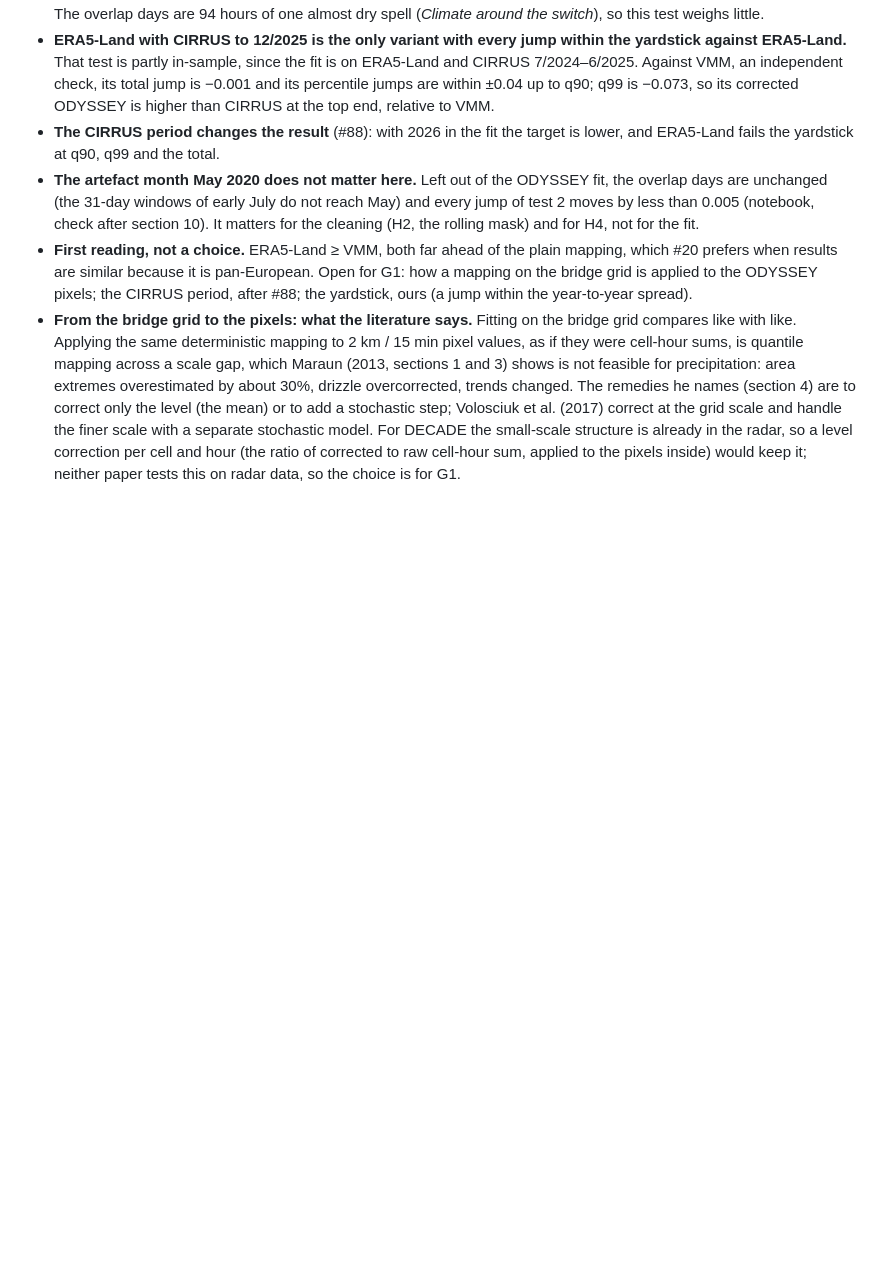
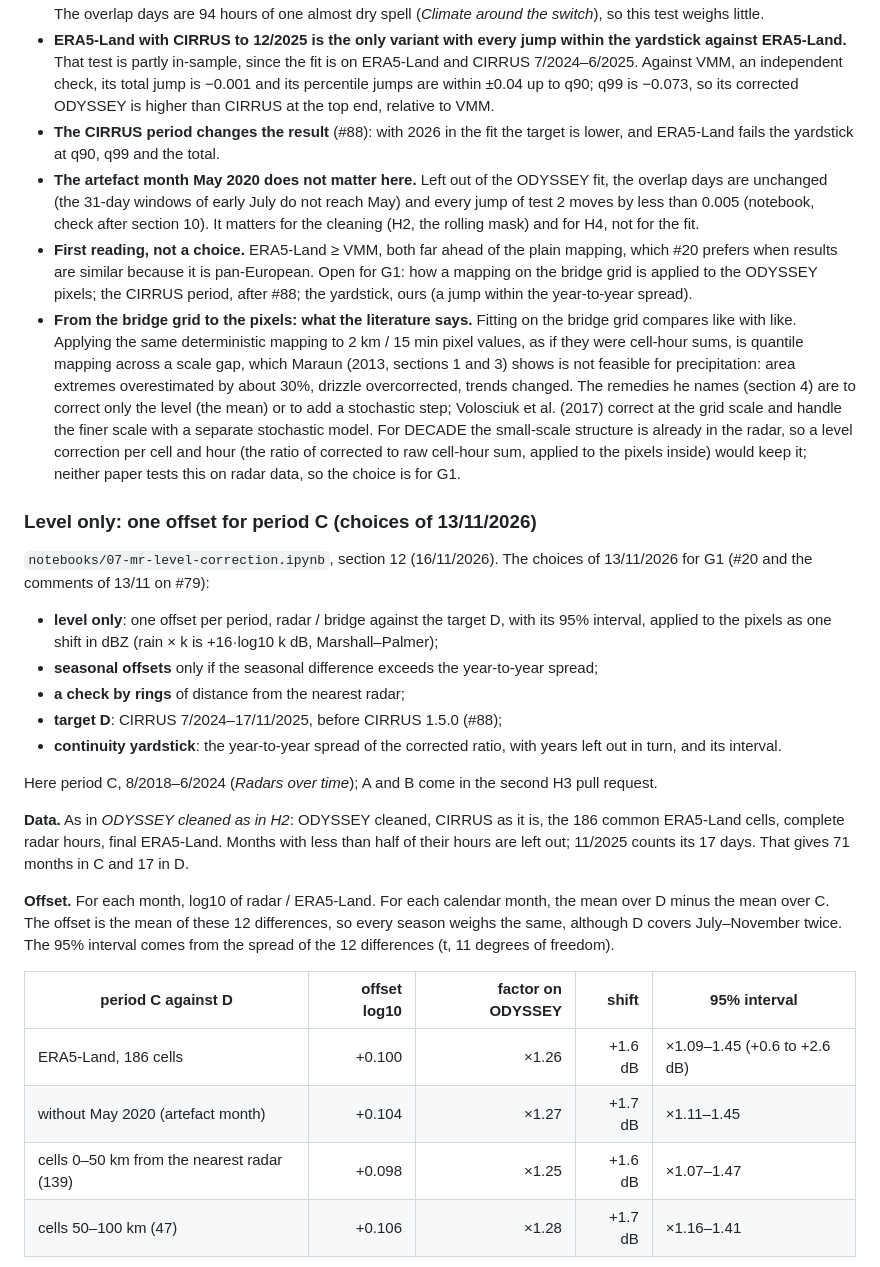
Before and after one commit to fedro86/DECADE, a Markdown page: docs/method.md, the part around one of its changes. Drawn GitHub-style; blank space fills up the shorter version.

```diff
--- a/docs/method.md
+++ b/docs/method.md
@@ -1906,3 +1906,32 @@ the jump is larger):
   pixels inside) would keep it; neither paper tests this on radar data, so
   the choice is for G1.
 
+### Level only: one offset for period C (choices of 13/11/2026)
+
+`notebooks/07-mr-level-correction.ipynb`, section 12 (16/11/2026). The choices of 13/11/2026 for G1 (#20 and
+the comments of 13/11 on #79):
+- **level only**: one offset per period, radar / bridge against the target D, with its 95% interval, applied to
+  the pixels as one shift in dBZ (rain × k is +16·log10 k dB, Marshall–Palmer);
+- **seasonal offsets** only if the seasonal difference exceeds the year-to-year spread;
+- **a check by rings** of distance from the nearest radar;
+- **target D**: CIRRUS 7/2024–17/11/2025, before CIRRUS 1.5.0 (#88);
+- **continuity yardstick**: the year-to-year spread of the corrected ratio, with years left out in turn, and its
+  interval.
+
+Here period C, 8/2018–6/2024 (*Radars over time*); A and B come in the second H3 pull request.
+
+**Data.** As in *ODYSSEY cleaned as in H2*: ODYSSEY cleaned, CIRRUS as it is, the 186 common ERA5-Land cells,
+complete radar hours, final ERA5-Land. Months with less than half of their hours are left out; 11/2025 counts
+its 17 days. That gives 71 months in C and 17 in D.
+
+**Offset.** For each month, log10 of radar / ERA5-Land. For each calendar month, the mean over D minus the mean
+over C. The offset is the mean of these 12 differences, so every season weighs the same, although D covers
+July–November twice. The 95% interval comes from the spread of the 12 differences (t, 11 degrees of freedom).
+
+| period C against D | offset log10 | factor on ODYSSEY | shift | 95% interval |
+|---|---:|---:|---:|---|
+| ERA5-Land, 186 cells | +0.100 | ×1.26 | +1.6 dB | ×1.09–1.45 (+0.6 to +2.6 dB) |
+| without May 2020 (artefact month) | +0.104 | ×1.27 | +1.7 dB | ×1.11–1.45 |
+| cells 0–50 km from the nearest radar (139) | +0.098 | ×1.25 | +1.6 dB | ×1.07–1.47 |
+| cells 50–100 km (47) | +0.106 | ×1.28 | +1.7 dB | ×1.16–1.41 |
+
```
Also changed, not shown: other parts of docs/method.md (+47 -0 lines), docs/figures/h3-level/level-offset-C.png (added), 1 other file.
